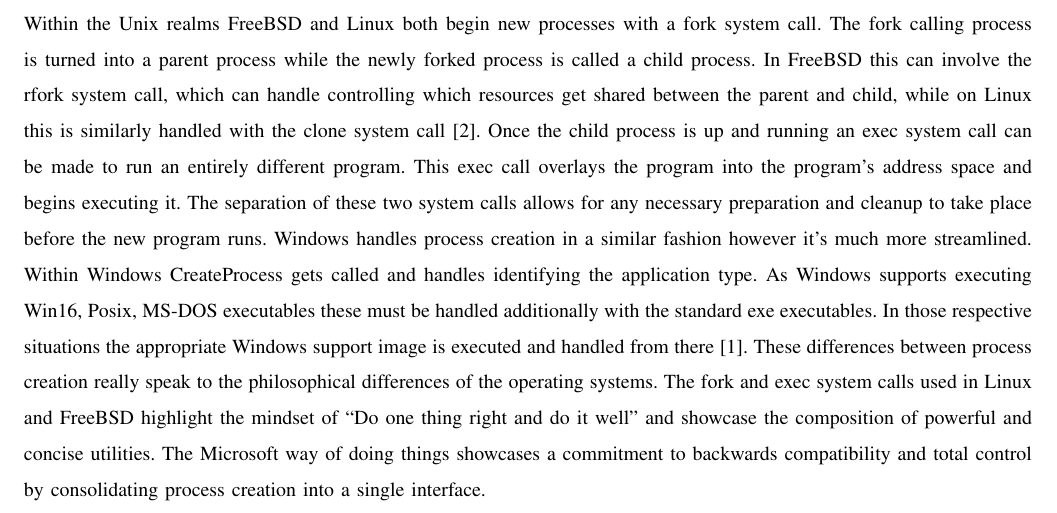
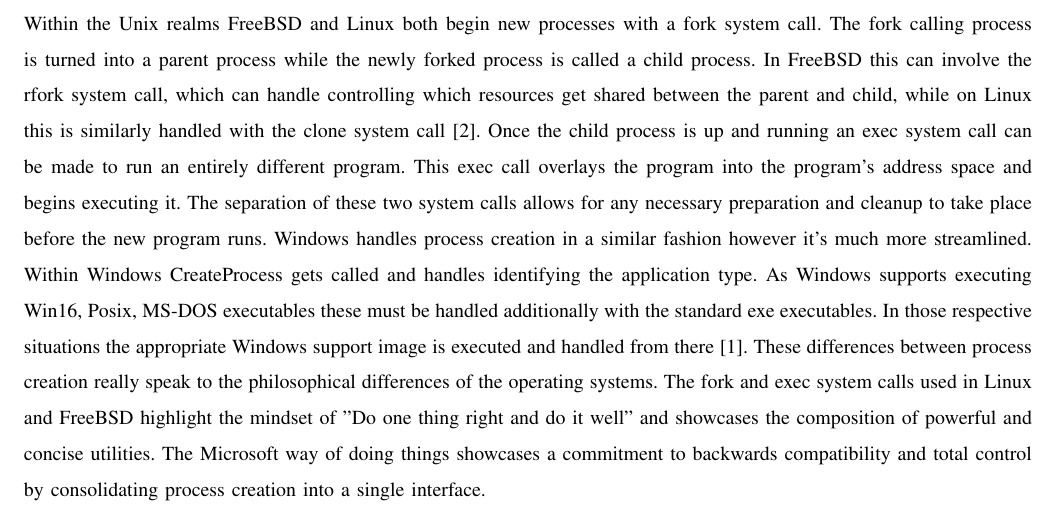
Before and after one commit to guank/OS2-HW, a LaTeX paper (writing/writing1.tex): part of page 3 of 6, cut so that both start at the same text. Compiled offline with LaTeX, dvips and Ghostscript; a missing font is replaced by an installed copy or a similar font; a LaTeX package or settings file that is missing is left out.

Commit message:
Add quote fixes

```diff
--- a/writing/writing1.tex
+++ b/writing/writing1.tex
@@ -42,11 +42,13 @@
 \pagebreak
 \section{Processes}
 Processes throughout the operatings systems contain a large amount of similarities. Throughout the implementations of such concept all of them share such things as program code, open file descriptors, signaling and threading facilities. In addition other living aspects of the program are stored in a process such as run time, threads that are being executed, a data section for global variables and a private virtual address space for its given threads. Information for the CPU scheduler is also maintained within the process data structure as well. For FreeBSD and Linux these similarities are contained in their respective $task_struct$ data structure and are very similar as result of being Unix derivatives. In Windows these details are contained in the Windows Executive Process structure, also known as the EPROCESS structure. On top of that some process related data in Windows such as the Process Environment Block live in userland address space for accessibility reasons which is another difference \cite{russinovich}.\\
-Within the Unix realms FreeBSD and Linux both begin new processes with a fork system call. The fork calling process is turned into a parent process while the newly forked process is called a child process. In FreeBSD this can involve the rfork system call, which can handle controlling which resources get shared between the parent and child, while on Linux this is similarly handled with the clone system call \cite{love}. Once the child process is up and running an exec system call can be made to run an entirely different program. This exec call overlays the program into the program’s address space and begins executing it. The separation of these two system calls allows for any necessary preparation and cleanup to take place before the new program runs. Windows handles process creation in a similar fashion however it’s much more streamlined. Within Windows CreateProcess gets called and handles identifying the application type. As Windows supports executing Win16, Posix, MS-DOS executables these must be handled additionally with the standard exe executables. In those respective situations the appropriate Windows support image is executed and handled from there \cite{russinovich}. These differences between process creation really speak to the philosophical differences of the operating systems. The fork and exec system calls used in Linux and FreeBSD highlight the mindset of “Do one thing right and do it well” and showcase the composition of powerful and concise utilities. The Microsoft way of doing things showcases a commitment to backwards compatibility and total control by consolidating process creation into a single interface.
+Within the Unix realms FreeBSD and Linux both begin new processes with a fork system call. The fork calling process is turned into a parent process while the newly forked process is called a child process. In FreeBSD this can involve the rfork system call, which can handle controlling which resources get shared between the parent and child, while on Linux this is similarly handled with the clone system call \cite{love}. Once the child process is up and running an exec system call can be made to run an entirely different program. This exec call overlays the program into the program’s address space and begins executing it. The separation of these two system calls allows for any necessary preparation and cleanup to take place before the new program runs. Windows handles process creation in a similar fashion however it’s much more streamlined. Within Windows CreateProcess gets called and handles identifying the application type. As Windows supports executing Win16, Posix, MS-DOS executables these must be handled additionally with the standard exe executables. In those respective situations the appropriate Windows support image is executed and handled from there \cite{russinovich}. These differences between process creation really speak to the philosophical differences of the operating systems. The fork and exec system calls used in Linux and FreeBSD highlight the mindset of ''Do one thing right and do it well'' and showcases the composition of powerful and concise utilities. The Microsoft way of doing things showcases a commitment to backwards compatibility and total control by consolidating process creation into a single interface.
 \par
 
 \newpage
 \section{Threading}
 Threading is a common concept to all three operating systems. Significant differences begin to show however between Windows and the Unix related operating systems. Even within the Unix family threading is different. Threads are a facility for multiple paths of execution for a given process to occur at a single time while allowing for process resources to be shared. On a multicore machine this means threads can run in parallel potentially which enables a concurrent model of programming for a process. Within the Linux world threads are just seen as special processes and aren’t scheduled in a particularly different way. Within FreeBSD threads are looked upon as lightweight processes as context switching between threads is considerably faster than a context switch between processes \cite{mccusick}. Windows has a similar notion of threads as lightweight processes but also provides a userland scheduled threading facility called Fibers and another concept known as jobs. Jobs simply represent a collection of processes that are to be managed together.\\
+
 Across the Unix systems the threading support is largely standardized thanks to POSIX’s pthreads library.\\
+
 One of the largest similarities between the three operating systems when it comes to threading is the User mode and Kernel mode distinction. Threads can operate in either User mode and Kernel mode and have their own respective access levels to address spaces. The user mode limitations to address space can help protect the operating system from exploitation in the event a server thread executing on the behalf of a client goes rogue. Separate stacks for these modes are given to threads as well in order for kernel specific operations to be cleanly supported from user mode operations.
@@ -55,5 +56,7 @@
 \newpage
 \section{CPU Scheduling}
 CPU Scheduling is a common source of difference between the three operating systems. As the operating system must schedule the order of processes and thread operation across limited computing resources different approaches arise. Each operating system provides facilities for giving processes and threads different levels of priorities. In Linux for example this consists of a niceness value ranging from -20 to +19 with 0 as the default value. In FreeBSD this value ranges from 0 to 255 with different priority classes existing to serve the needs of user mode and kernel mode threads. Windows implements priority across the range 0 to 32 with the greater half representing real time priority levels and the lower end representing variable levels with 0 reserved for the zero page thread \cite{russinovich}.\\
+
 The schedulers behind each of these operating systems are drastically different. After Linux kernel version 2.5 was released a constant time scheduler, also known as the O(1) scheduler), was used. This scheduler could determine the next process to be ran in constant time. This behavior benefited high process count workloads seen on big iron workstations for example as the previous algorithm wasted a lot of time running in linear time. By version 2.6 this was changed to a new scheduler named CFS, the completely fair scheduler \cite{love}. To handle scheduling fairness better CFS divides the processor time uniformly across N processes and then weighs given times appropriately with respect to the relative nice values.\\
+
 FreeBSD uses the ULE scheduler which is named after a filename pun. This scheduler is divided into two schedulers. The low level scheduler and the high level scheduler. The former handles selecting a new thread to run from a non-empty run queue in a round robin fashion whenever a thread blocks \cite{mccusick}. The high level scheduler handles run queues for each CPU and maintaining the thread priorities. The Windows scheduler is similar to the ULE scheduler in terms of its high level CPU concerns and low level task picking. In Window’s case however processor affinity is used to handle the high level case of where a thread may be executed.
```
Also changed, not shown: writing/writing1.tex (3 more changed lines).
